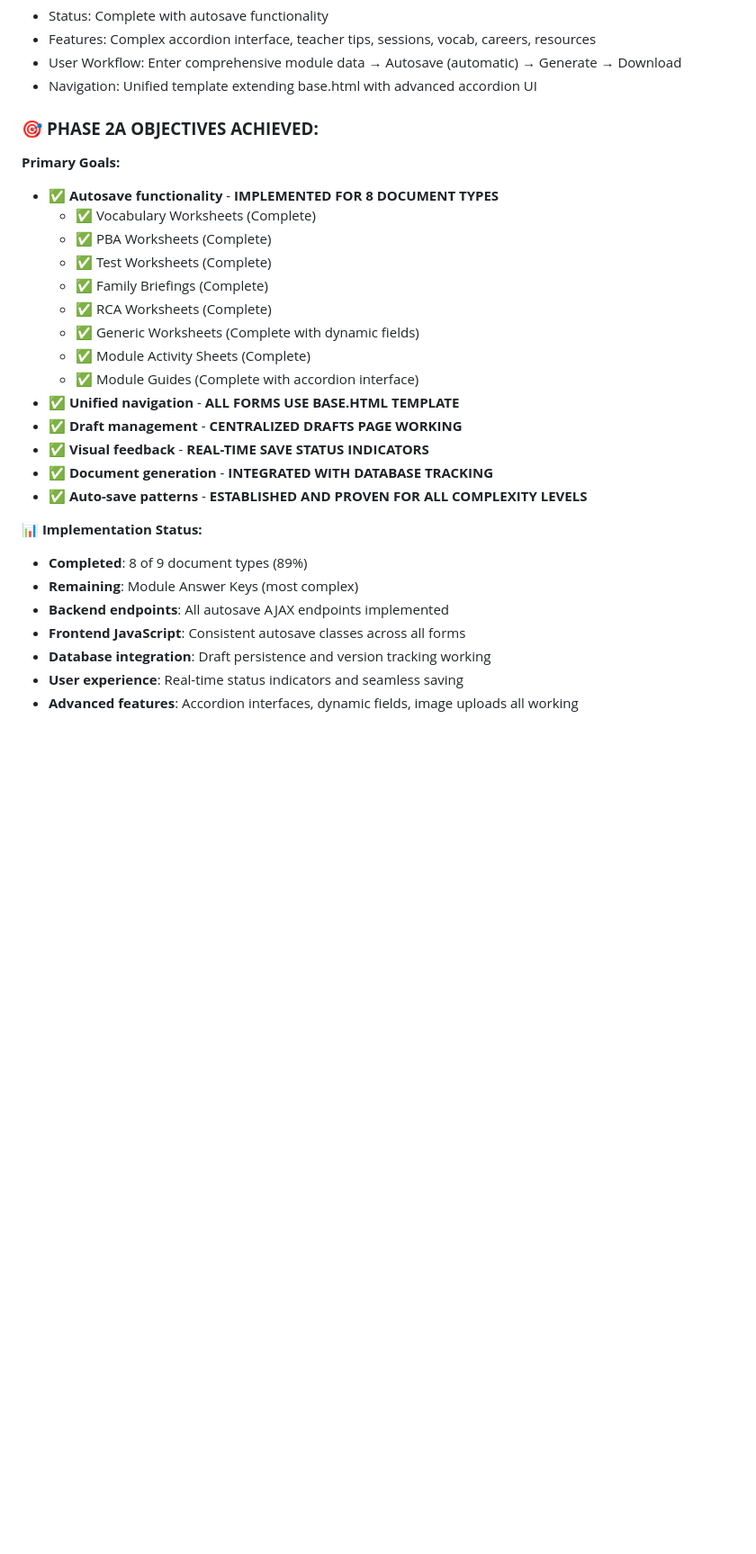
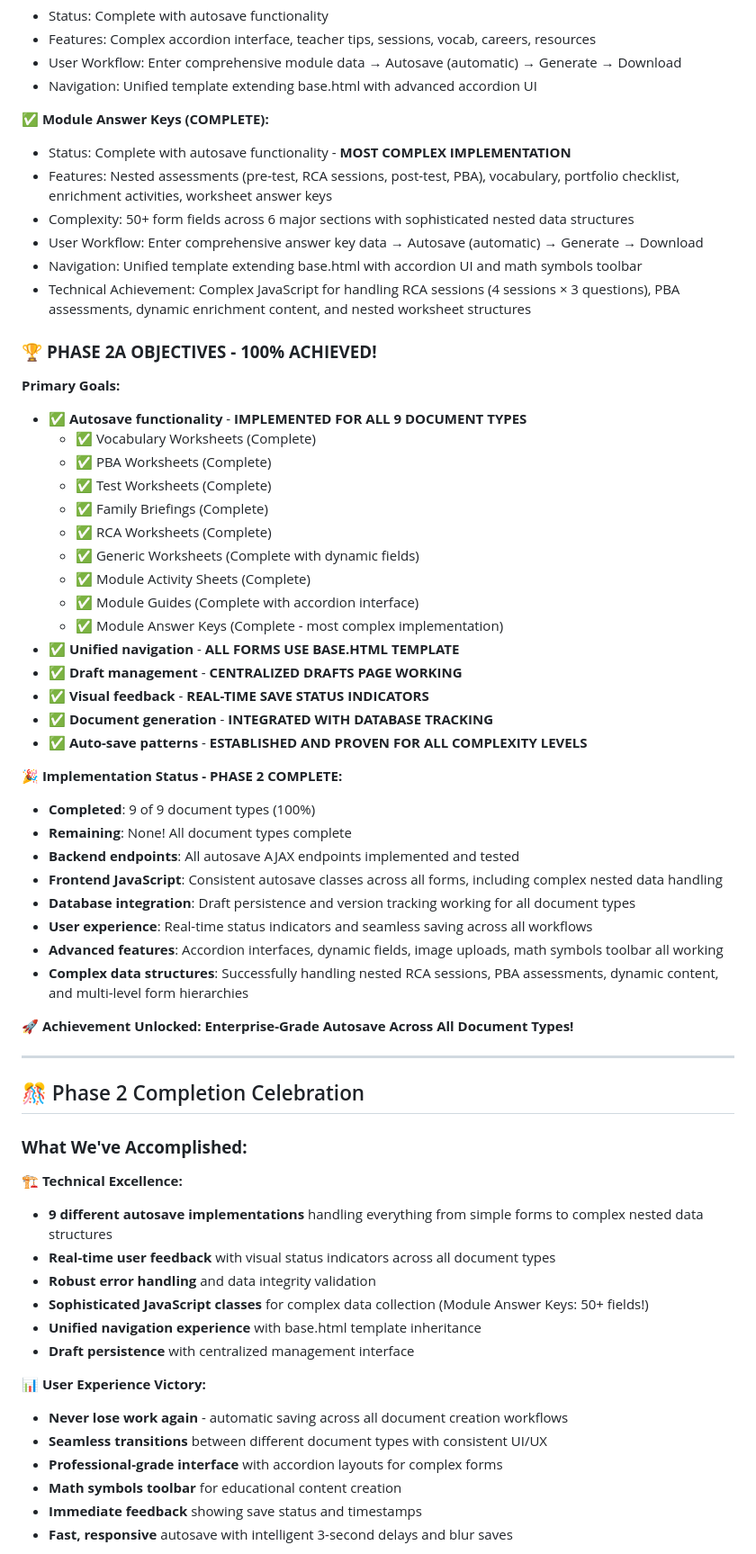
Before and after one commit to moplacer-dev/nola-docs, a Markdown page: PHASE_2_TECHNICAL_REFERENCE.md, the part around the change printed below. Shown: that part at 90% size. Rendered like a GitHub page; blank space fills up the shorter version.

Commit message:
🎉 PHASE 2 COMPLETE - 100%! All 9 document types now have autosave functionality. Technical reference updated to reflect enterprise-grade implementation achievement.

```diff
--- a/PHASE_2_TECHNICAL_REFERENCE.md
+++ b/PHASE_2_TECHNICAL_REFERENCE.md
@@ -59,10 +59,18 @@ This document captures proven technical patterns, troubleshooting solutions, and
 - User Workflow: Enter comprehensive module data → Autosave (automatic) → Generate → Download
 - Navigation: Unified template extending base.html with advanced accordion UI
 
-### 🎯 **PHASE 2A OBJECTIVES ACHIEVED:**
+**✅ Module Answer Keys (COMPLETE):**
+- Status: Complete with autosave functionality - **MOST COMPLEX IMPLEMENTATION**
+- Features: Nested assessments (pre-test, RCA sessions, post-test, PBA), vocabulary, portfolio checklist, enrichment activities, worksheet answer keys
+- Complexity: 50+ form fields across 6 major sections with sophisticated nested data structures
+- User Workflow: Enter comprehensive answer key data → Autosave (automatic) → Generate → Download
+- Navigation: Unified template extending base.html with accordion UI and math symbols toolbar
+- Technical Achievement: Complex JavaScript for handling RCA sessions (4 sessions × 3 questions), PBA assessments, dynamic enrichment content, and nested worksheet structures
+
+### 🏆 **PHASE 2A OBJECTIVES - 100% ACHIEVED!**
 
 **Primary Goals:**
-- ✅ **Autosave functionality** - **IMPLEMENTED FOR 8 DOCUMENT TYPES**
+- ✅ **Autosave functionality** - **IMPLEMENTED FOR ALL 9 DOCUMENT TYPES**
   - ✅ Vocabulary Worksheets (Complete)
   - ✅ PBA Worksheets (Complete)
   - ✅ Test Worksheets (Complete)
@@ -71,17 +79,44 @@ This document captures proven technical patterns, troubleshooting solutions, and
   - ✅ Generic Worksheets (Complete with dynamic fields)
   - ✅ Module Activity Sheets (Complete)
   - ✅ Module Guides (Complete with accordion interface)
+  - ✅ Module Answer Keys (Complete - most complex implementation)
 - ✅ **Unified navigation** - **ALL FORMS USE BASE.HTML TEMPLATE**
 - ✅ **Draft management** - **CENTRALIZED DRAFTS PAGE WORKING**
 - ✅ **Visual feedback** - **REAL-TIME SAVE STATUS INDICATORS**
 - ✅ **Document generation** - **INTEGRATED WITH DATABASE TRACKING**
 - ✅ **Auto-save patterns** - **ESTABLISHED AND PROVEN FOR ALL COMPLEXITY LEVELS**
 
-**📊 Implementation Status:**
-- **Completed**: 8 of 9 document types (89%)
-- **Remaining**: Module Answer Keys (most complex)
-- **Backend endpoints**: All autosave AJAX endpoints implemented
-- **Frontend JavaScript**: Consistent autosave classes across all forms
-- **Database integration**: Draft persistence and version tracking working
-- **User experience**: Real-time status indicators and seamless saving
-- **Advanced features**: Accordion interfaces, dynamic fields, image uploads all working
+**🎉 Implementation Status - PHASE 2 COMPLETE:**
+- **Completed**: 9 of 9 document types (100%)
+- **Remaining**: None! All document types complete
+- **Backend endpoints**: All autosave AJAX endpoints implemented and tested
+- **Frontend JavaScript**: Consistent autosave classes across all forms, including complex nested data handling
+- **Database integration**: Draft persistence and version tracking working for all document types
+- **User experience**: Real-time status indicators and seamless saving across all workflows
+- **Advanced features**: Accordion interfaces, dynamic fields, image uploads, math symbols toolbar all working
+- **Complex data structures**: Successfully handling nested RCA sessions, PBA assessments, dynamic content, and multi-level form hierarchies
+
+**🚀 Achievement Unlocked: Enterprise-Grade Autosave Across All Document Types!**
+
+---
+
+## 🎊 Phase 2 Completion Celebration
+
+### **What We've Accomplished:**
+
+**🏗️ Technical Excellence:**
+- **9 different autosave implementations** handling everything from simple forms to complex nested data structures
+- **Real-time user feedback** with visual status indicators across all document types
+- **Robust error handling** and data integrity validation
+- **Sophisticated JavaScript classes** for complex data collection (Module Answer Keys: 50+ fields!)
+- **Unified navigation experience** with base.html template inheritance
+- **Draft persistence** with centralized management interface
+
+**📊 User Experience Victory:**
+- **Never lose work again** - automatic saving across all document creation workflows
+- **Seamless transitions** between different document types with consistent UI/UX
+- **Professional-grade interface** with accordion layouts for complex forms
+- **Math symbols toolbar** for educational content creation
+- **Immediate feedback** showing save status and timestamps
+- **Fast, responsive** autosave with intelligent 3-second delays and blur saves
+
```
Also changed, not shown: other parts of PHASE_2_TECHNICAL_REFERENCE.md (+38 -3 lines).
